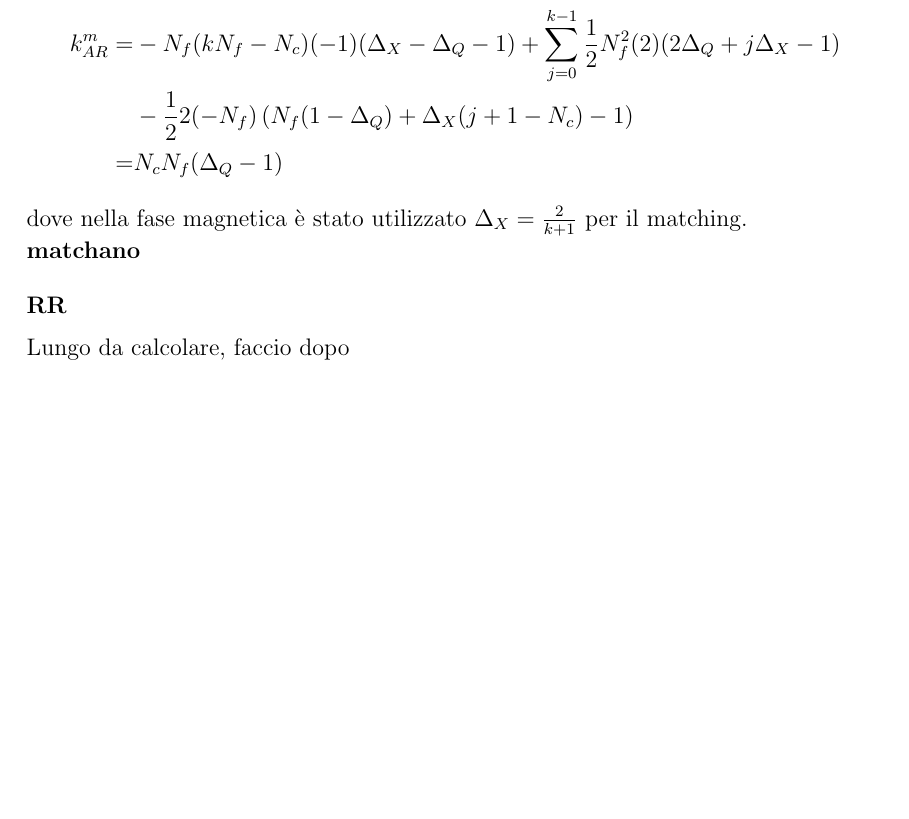
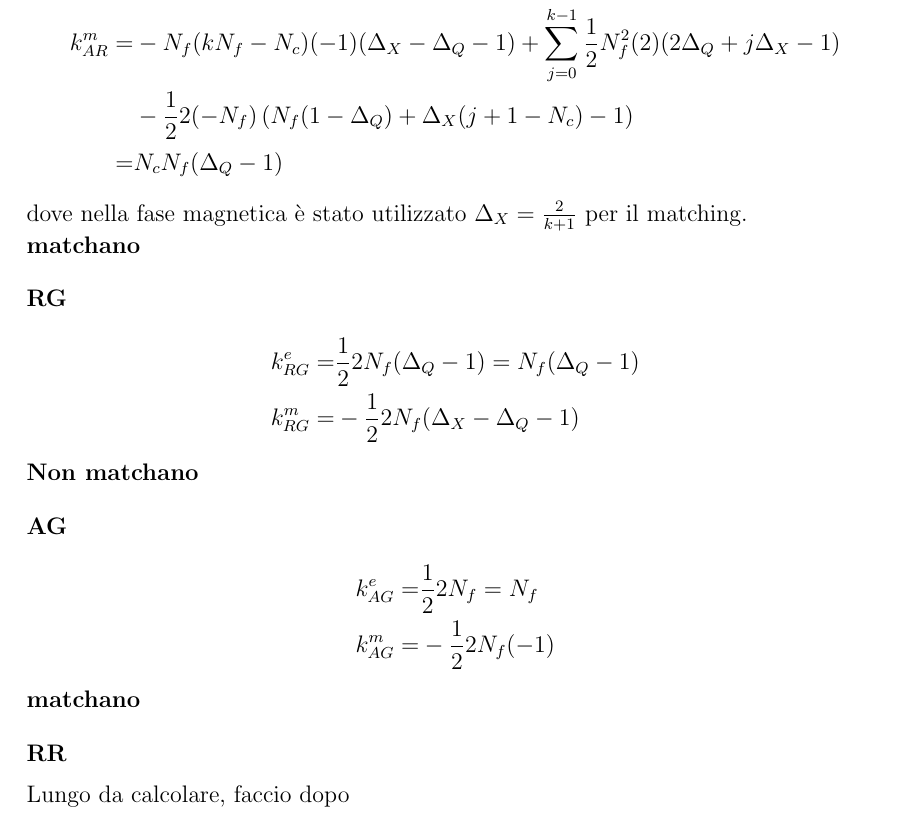
Before and after one commit to entangled90/Tesi, a LaTeX document (Note dualità.tex): part of page 41 of 43, cut so that both start at the same text, the shorter picture padded with empty space. Compiled offline with pdfLaTeX.

Commit message:
aggiunto ag, rg da compilare

```diff
--- a/Note dualità.tex
+++ b/Note dualità.tex
@@ -1373,7 +1373,21 @@ che non sono altro che FI terms per il supercampo di gauge $V$ (con il valore de
   dove nella fase magnetica è stato utilizzato $\Delta_X = \frac{2}{k+1}$ per il matching.\\
   \textbf{matchano}
 
-  \subsubsection*{RR}
+
+\subsection*{RG}
+\begin{align*}
+k^e_{RG} = & \frac{1}{2} 2 N_f ( \Delta_Q -1) = N_f ( \Delta_Q -1) \\
+k^m_{RG} = & - \frac{1}{2}  2 N_f ( \Delta_X - \Delta_Q -1)
+\end{align*}
+\textbf{Non matchano}
+
+\subsection*{AG}
+\begin{align*}
+k^e_{AG} = & \frac{1}{2}  2 N_f = N_f \\
+k^m_{AG} = & - \frac{1}{2}  2 N_f ( -1)
+\end{align*}
+\textbf{matchano}
+\subsubsection*{RR}
 
  Lungo da calcolare, faccio dopo
   \subsubsection*{BR}
```
